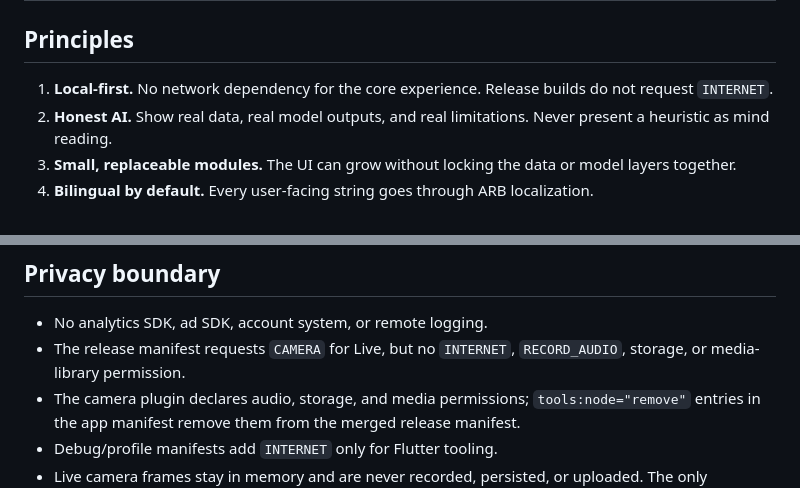
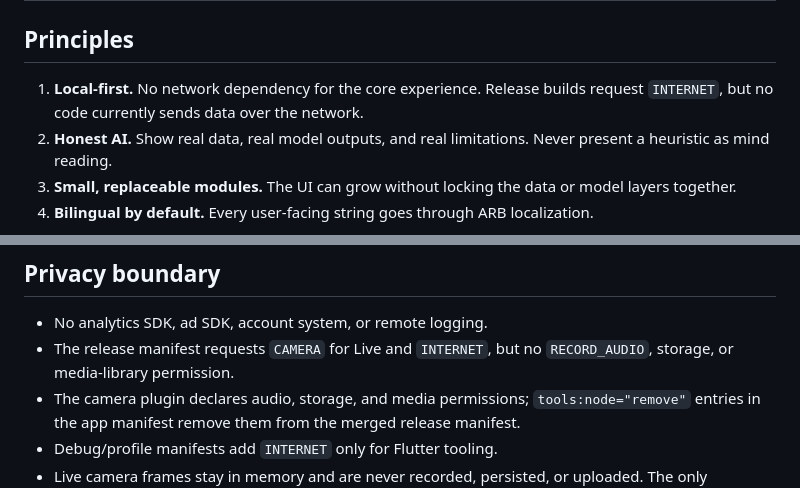
Before and after one commit to herbalblitz/nemro, a Markdown page: docs/architecture.md, 2 parts joined by grey strips. Drawn GitHub-style.

Commit message:
Privacy: release builds request INTERNET

```diff
--- a/docs/architecture.md
+++ b/docs/architecture.md
@@ -2,7 +2,7 @@
 
 ## Principles
 
-1. **Local-first.** No network dependency for the core experience. Release builds do not request `INTERNET`.
+1. **Local-first.** No network dependency for the core experience. Release builds request `INTERNET`, but no code currently sends data over the network.
 2. **Honest AI.** Show real data, real model outputs, and real limitations. Never present a heuristic as mind reading.
 3. **Small, replaceable modules.** The UI can grow without locking the data or model layers together.
 4. **Bilingual by default.** Every user-facing string goes through ARB localization.
@@ -104,7 +104,7 @@ This path does **not** detect faces, eyes, blinks, head pose, or attention. It u
 ## Privacy boundary
 
 - No analytics SDK, ad SDK, account system, or remote logging.
-- The release manifest requests `CAMERA` for Live, but no `INTERNET`, `RECORD_AUDIO`, storage, or media-library permission.
+- The release manifest requests `CAMERA` for Live and `INTERNET`, but no `RECORD_AUDIO`, storage, or media-library permission.
 - The camera plugin declares audio, storage, and media permissions; `tools:node="remove"` entries in the app manifest remove them from the merged release manifest.
 - Debug/profile manifests add `INTERNET` only for Flutter tooling.
 - Live camera frames stay in memory and are never recorded, persisted, or uploaded. The only persisted Live data is the opt-in summary (score, duration, frames, end time) and the optional two-number baseline.
```
